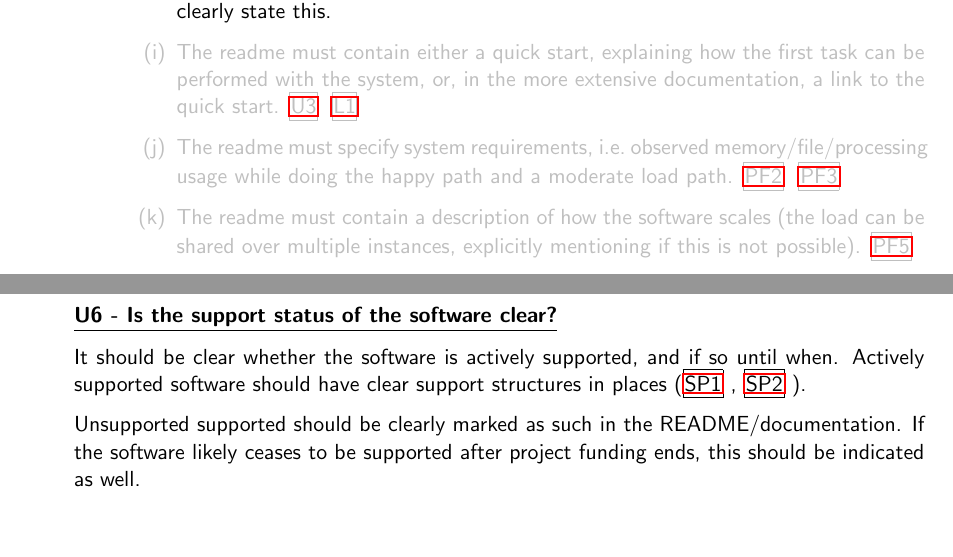
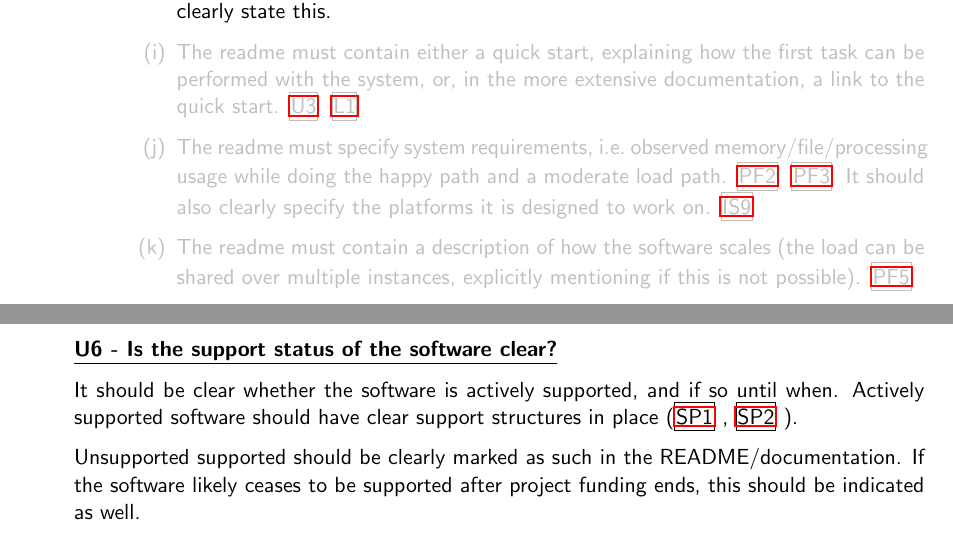
Before and after one commit to CLARIAH/software-quality-guidelines, a LaTeX document (softwareguidelines.tex): two parts of pages 16 and 19 of 39 before the commit and two parts of pages 16 and 19 of 40 after it, joined at a grey line, cut so that both start at the same text, the shorter picture padded with empty space. Compiled offline with pdfLaTeX.

Commit message:
minimal requirements 9j: added line requiring  specification of target platform in README (IS9)

```diff
--- a/softwareguidelines.tex
+++ b/softwareguidelines.tex
@@ -458,7 +459,8 @@ commands will work on. Alternatively, this may be described in a separate
     %^-- production
 	\newcommand{\nineJ}{The readme must specify system requirements, i.e.\ observed
     memory/file/processing usage while doing the happy path and a moderate load
-path. \refcrit{PF2} \refcrit{PF3}}
+path. \refcrit{PF2} \refcrit{PF3} It should also clearly specify the platforms it is
+designed to work on. \refcrit{IS9}}
     %^-- production
 	\newcommand{\nineK}{The readme must contain a description of how the
     software scales (the load can be shared over multiple instances, explicitly
@@ -807,7 +809,7 @@ so.
 
 It should be clear whether the software is actively supported, and if so until
 when. Actively supported software should have clear support structures in
-places (\refcrit{SP1}, \refcrit{SP2}).
+place (\refcrit{SP1}, \refcrit{SP2}).
 
 Unsupported supported should be clearly marked as such in the
 README/documentation. If the software likely ceases to be supported after project
```
Also changed, not shown: softwareguidelines.tex (3 more changed lines).
